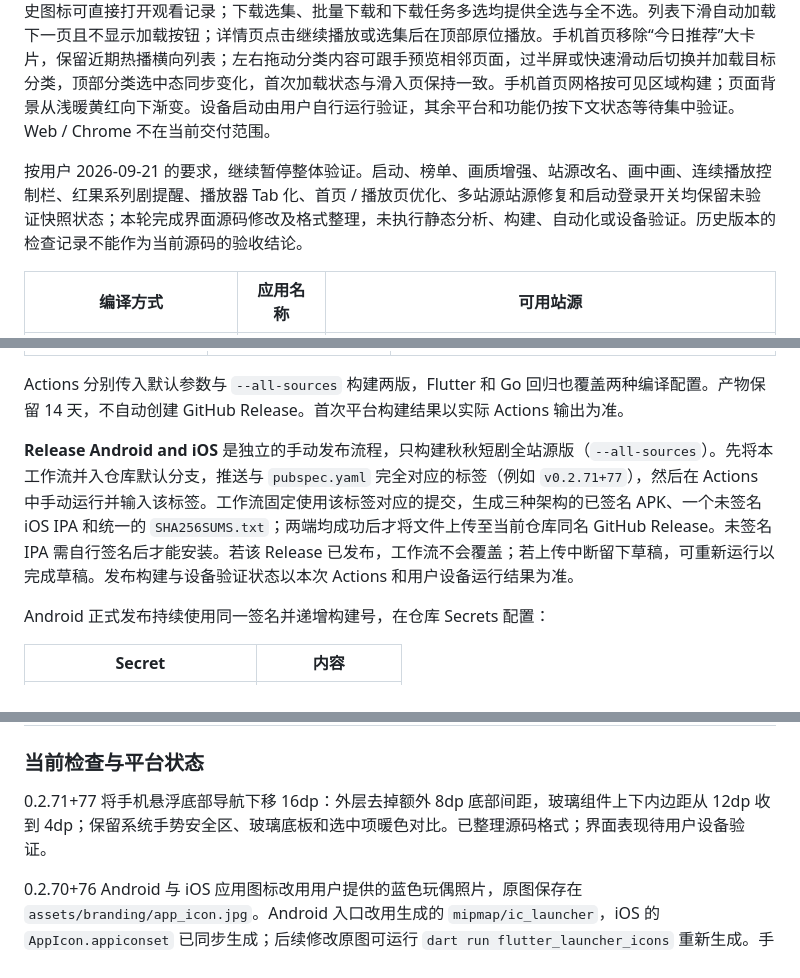
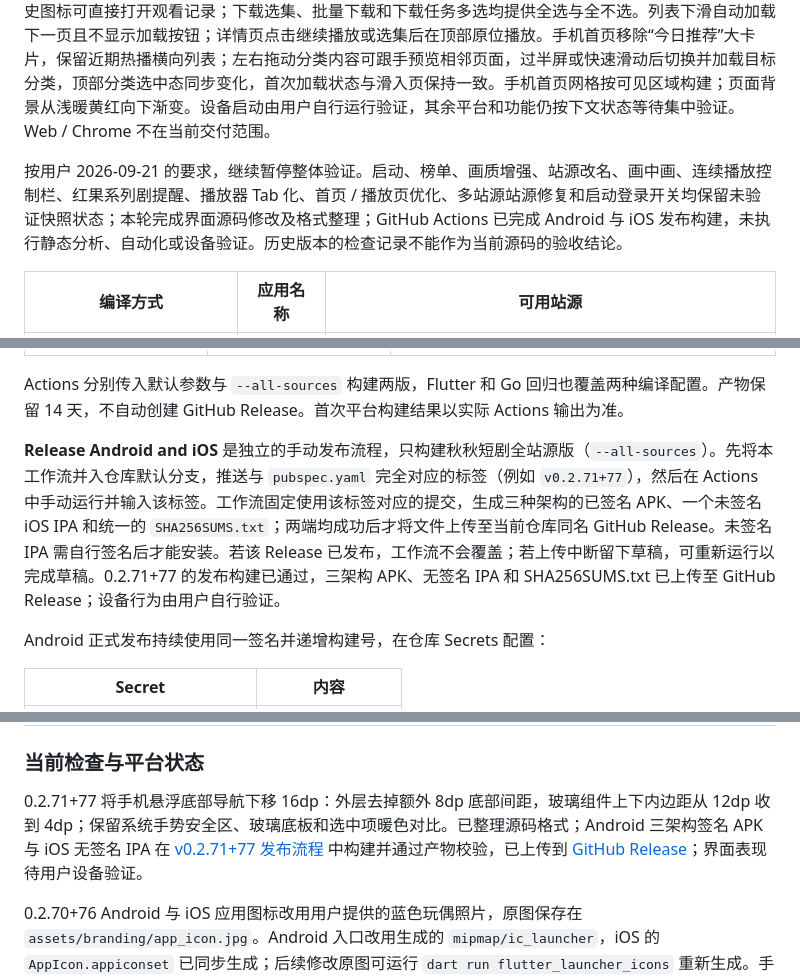
Before and after one commit to YYY887/qiuqiuduanju, a Markdown page: README.md, 3 parts joined by grey strips. Drawn GitHub-style.

Commit message:
Document published release artifacts

```diff
--- a/README.md
+++ b/README.md
@@ -2,7 +2,7 @@
 
 Flutter 多端独立短剧应用，原名“真果鉴 / 红果鉴”。站源请求、解析、下载和播放均在设备上完成，不依赖旧项目或自建服务。当前源码版本：**0.2.71+77（未验证开发快照）**。Android 与 iOS 应用图标使用用户提供的蓝色玩偶照片。手机底部为“首页 / 榜单 / 我的”三栏，悬浮导航居中且宽度受限；导航条自身采用浅色与深色主题均可辨认的液态玻璃底板，周围页面区域透明，列表内容延伸到导航后方，末尾可继续上滑避开导航。首页固定搜索与普通分类标签，分类文字与浅暖黄红渐变背景协调，站源和收藏、历史、下载入口统一放在“我的”；切换站源首次需要输入密码 `987654321`，验证成功后在本机记住解锁状态。搜索栏右侧的历史图标可直接打开观看记录；下载选集、批量下载和下载任务多选均提供全选与全不选。列表下滑自动加载下一页且不显示加载按钮；详情页点击继续播放或选集后在顶部原位播放。手机首页移除“今日推荐”大卡片，保留近期热播横向列表；左右拖动分类内容可跟手预览相邻页面，过半屏或快速滑动后切换并加载目标分类，顶部分类选中态同步变化，首次加载状态与滑入页保持一致。手机首页网格按可见区域构建；页面背景从浅暖黄红向下渐变。设备启动由用户自行运行验证，其余平台和功能仍按下文状态等待集中验证。Web / Chrome 不在当前交付范围。
 
-按用户 2026-09-21 的要求，继续暂停整体验证。启动、榜单、画质增强、站源改名、画中画、连续播放控制栏、红果系列剧提醒、播放器 Tab 化、首页 / 播放页优化、多站源站源修复和启动登录开关均保留未验证快照状态；本轮完成界面源码修改及格式整理，未执行静态分析、构建、自动化或设备验证。历史版本的检查记录不能作为当前源码的验收结论。
+按用户 2026-09-21 的要求，继续暂停整体验证。启动、榜单、画质增强、站源改名、画中画、连续播放控制栏、红果系列剧提醒、播放器 Tab 化、首页 / 播放页优化、多站源站源修复和启动登录开关均保留未验证快照状态；本轮完成界面源码修改及格式整理；GitHub Actions 已完成 Android 与 iOS 发布构建，未执行静态分析、自动化或设备验证。历史版本的检查记录不能作为当前源码的验收结论。
 
 | 编译方式 | 应用名称 | 可用站源 |
 | --- | --- | --- |
@@ -650,7 +650,7 @@ SR-1、SR-2 与 SR-4 已接入源码，小型动漫 CNN 也包含在本轮；SR-
 
 Actions 分别传入默认参数与 `--all-sources` 构建两版，Flutter 和 Go 回归也覆盖两种编译配置。产物保留 14 天，不自动创建 GitHub Release。首次平台构建结果以实际 Actions 输出为准。
 
-**Release Android and iOS** 是独立的手动发布流程，只构建秋秋短剧全站源版（`--all-sources`）。先将本工作流并入仓库默认分支，推送与 `pubspec.yaml` 完全对应的标签（例如 `v0.2.71+77`），然后在 Actions 中手动运行并输入该标签。工作流固定使用该标签对应的提交，生成三种架构的已签名 APK、一个未签名 iOS IPA 和统一的 `SHA256SUMS.txt`；两端均成功后才将文件上传至当前仓库同名 GitHub Release。未签名 IPA 需自行签名后才能安装。若该 Release 已发布，工作流不会覆盖；若上传中断留下草稿，可重新运行以完成草稿。发布构建与设备验证状态以本次 Actions 和用户设备运行结果为准。
+**Release Android and iOS** 是独立的手动发布流程，只构建秋秋短剧全站源版（`--all-sources`）。先将本工作流并入仓库默认分支，推送与 `pubspec.yaml` 完全对应的标签（例如 `v0.2.71+77`），然后在 Actions 中手动运行并输入该标签。工作流固定使用该标签对应的提交，生成三种架构的已签名 APK、一个未签名 iOS IPA 和统一的 `SHA256SUMS.txt`；两端均成功后才将文件上传至当前仓库同名 GitHub Release。未签名 IPA 需自行签名后才能安装。若该 Release 已发布，工作流不会覆盖；若上传中断留下草稿，可重新运行以完成草稿。0.2.71+77 的发布构建已通过，三架构 APK、无签名 IPA 和 SHA256SUMS.txt 已上传至 GitHub Release；设备行为由用户自行验证。
 
 Android 正式发布持续使用同一签名并递增构建号，在仓库 Secrets 配置：
 
@@ -958,7 +958,7 @@ unzip ../真果·鉴-YYYYMMDDHHMM.zip -d ../restore
 
 ### 当前检查与平台状态
 
-0.2.71+77 将手机悬浮底部导航下移 16dp：外层去掉额外 8dp 底部间距，玻璃组件上下内边距从 12dp 收到 4dp；保留系统手势安全区、玻璃底板和选中项暖色对比。已整理源码格式；界面表现待用户设备验证。
+0.2.71+77 将手机悬浮底部导航下移 16dp：外层去掉额外 8dp 底部间距，玻璃组件上下内边距从 12dp 收到 4dp；保留系统手势安全区、玻璃底板和选中项暖色对比。已整理源码格式；Android 三架构签名 APK 与 iOS 无签名 IPA 在 [v0.2.71+77 发布流程](https://github.com/YYY887/qiuqiuduanju/actions/runs/36012872235) 中构建并通过产物校验，已上传到 [GitHub Release](https://github.com/YYY887/qiuqiuduanju/releases/tag/v0.2.71%2B77)；界面表现待用户设备验证。
 
 0.2.70+76 Android 与 iOS 应用图标改用用户提供的蓝色玩偶照片，原图保存在 `assets/branding/app_icon.jpg`。Android 入口改用生成的 `mipmap/ic_launcher`，iOS 的 `AppIcon.appiconset` 已同步生成；后续修改原图可运行 `dart run flutter_launcher_icons` 重新生成。手机底部导航选中项采用与整条玻璃底板有明显色差的暖色胶囊。手动发布流程改为上传三架构签名 APK 与未签名 IPA，常规检查与构建工作流在集中验证恢复前只手动触发。源码格式已整理；发布结果以 Actions 为准，设备行为仍待用户验证。
 
```
